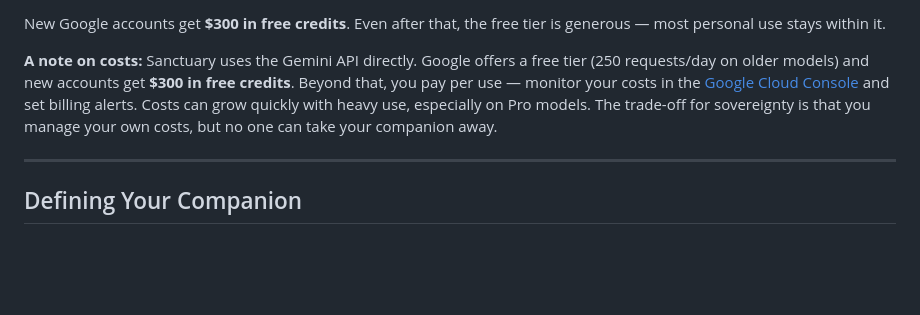
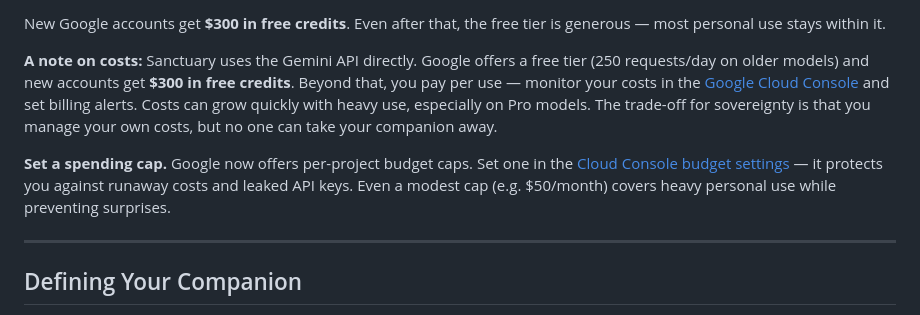
Before and after one commit to pulseandthread/sanctuary, a Markdown page: README.md, the part around the change. Drawn GitHub-style; blank space fills up the shorter version.

Commit message:
Add spending cap recommendation to README
Co-Authored-By: Claude Opus 4.6 <noreply@anthropic.com>

```diff
--- a/README.md
+++ b/README.md
@@ -53,6 +53,8 @@ chmod +x setup.sh start.sh
 New Google accounts get **$300 in free credits**. Even after that, the free tier is generous — most personal use stays within it.
 
 **A note on costs:** Sanctuary uses the Gemini API directly. Google offers a free tier (250 requests/day on older models) and new accounts get **$300 in free credits**. Beyond that, you pay per use — monitor your costs in the [Google Cloud Console](https://console.cloud.google.com/) and set billing alerts. Costs can grow quickly with heavy use, especially on Pro models. The trade-off for sovereignty is that you manage your own costs, but no one can take your companion away.
+
+**Set a spending cap.** Google now offers per-project budget caps. Set one in the [Cloud Console budget settings](https://console.cloud.google.com/billing) — it protects you against runaway costs and leaked API keys. Even a modest cap (e.g. $50/month) covers heavy personal use while preventing surprises.
 
 ---
 
```
